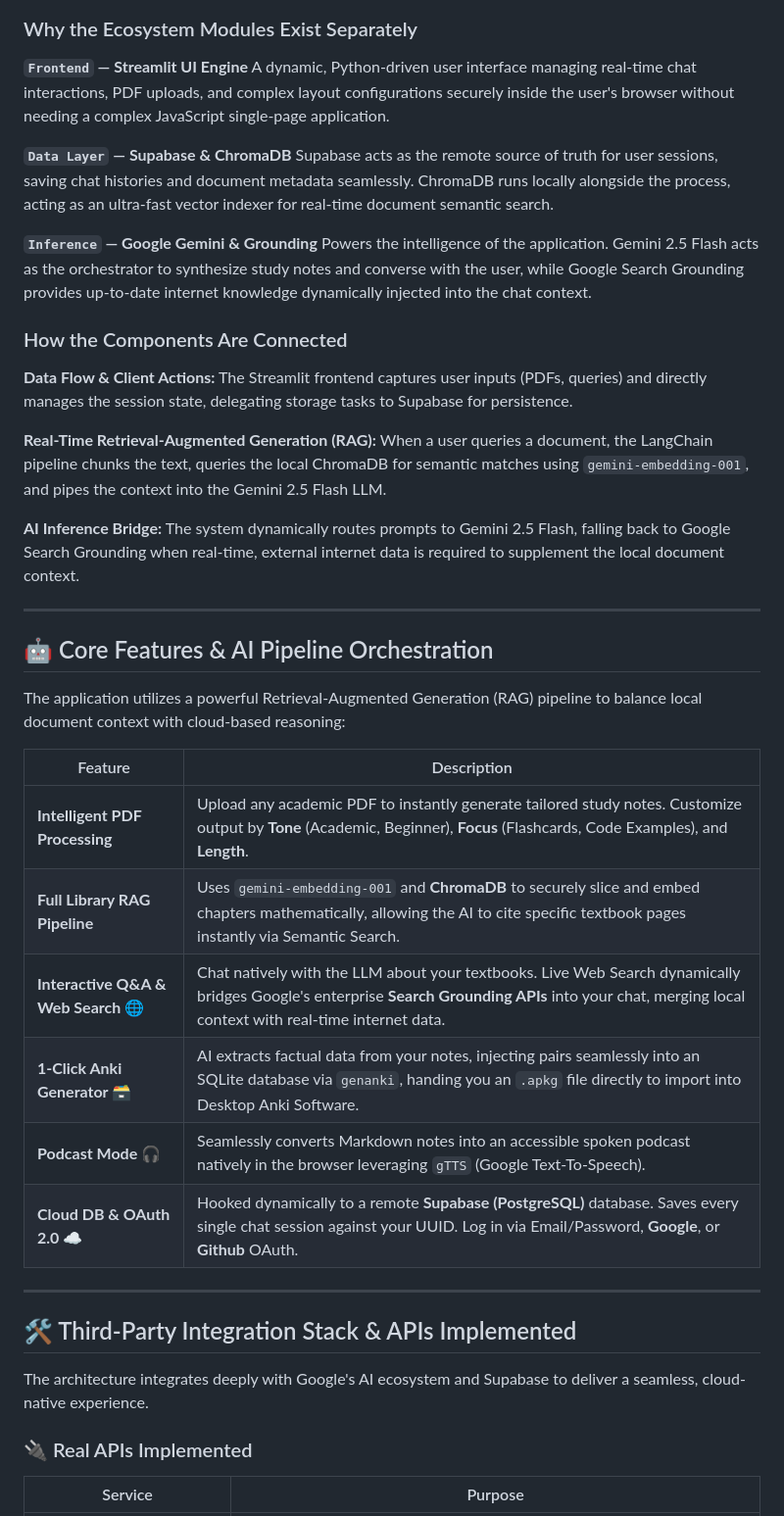
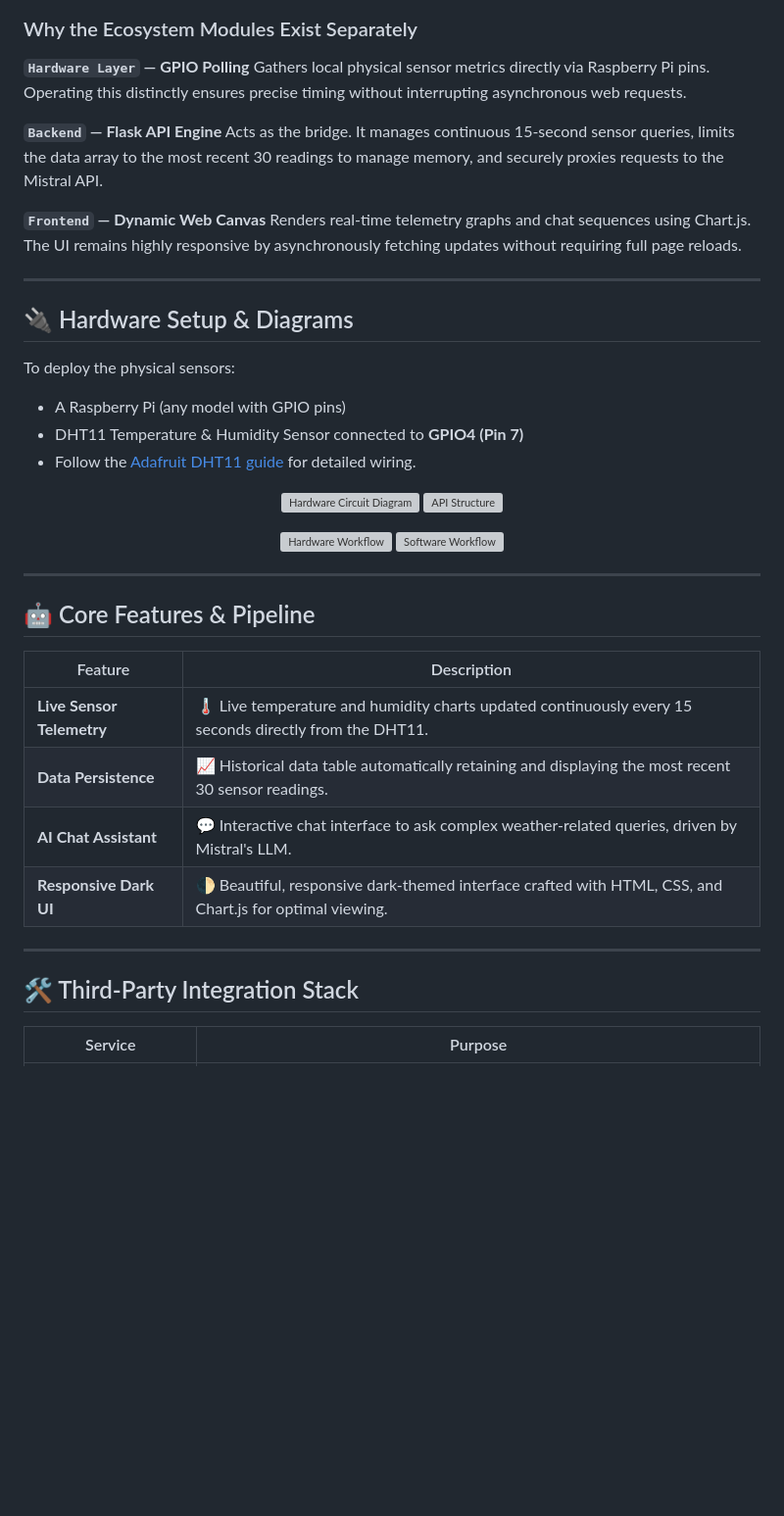
Before and after one commit to JaleedAhmad/weather-chat-dashboard, a Markdown page: README.md, the part around one of its changes. Shown at 98% size. Drawn GitHub-style; blank space fills up the shorter version; grey boxes are pictures that could not be loaded.

```diff
--- a/README.md
+++ b/README.md
@@ -94,45 +77,47 @@ graph TD
 
 ### Why the Ecosystem Modules Exist Separately
 
-**`Frontend` — Streamlit UI Engine**
-A dynamic, Python-driven user interface managing real-time chat interactions, PDF uploads, and complex layout configurations securely inside the user's browser without needing a complex JavaScript single-page application.
+**`Hardware Layer` — GPIO Polling**
+Gathers local physical sensor metrics directly via Raspberry Pi pins. Operating this distinctly ensures precise timing without interrupting asynchronous web requests.
 
-**`Data Layer` — Supabase & ChromaDB**
-Supabase acts as the remote source of truth for user sessions, saving chat histories and document metadata seamlessly. ChromaDB runs locally alongside the process, acting as an ultra-fast vector indexer for real-time document semantic search.
+**`Backend` — Flask API Engine**
+Acts as the bridge. It manages continuous 15-second sensor queries, limits the data array to the most recent 30 readings to manage memory, and securely proxies requests to the Mistral API.
 
-**`Inference` — Google Gemini & Grounding**
-Powers the intelligence of the application. Gemini 2.5 Flash acts as the orchestrator to synthesize study notes and converse with the user, while Google Search Grounding provides up-to-date internet knowledge dynamically injected into the chat context.
-
-### How the Components Are Connected
-
-**Data Flow & Client Actions:** The Streamlit frontend captures user inputs (PDFs, queries) and directly manages the session state, delegating storage tasks to Supabase for persistence.
-
-**Real-Time Retrieval-Augmented Generation (RAG):** When a user queries a document, the LangChain pipeline chunks the text, queries the local ChromaDB for semantic matches using `gemini-embedding-001`, and pipes the context into the Gemini 2.5 Flash LLM.
-
-**AI Inference Bridge:** The system dynamically routes prompts to Gemini 2.5 Flash, falling back to Google Search Grounding when real-time, external internet data is required to supplement the local document context.
+**`Frontend` — Dynamic Web Canvas**
+Renders real-time telemetry graphs and chat sequences using Chart.js. The UI remains highly responsive by asynchronously fetching updates without requiring full page reloads.
 
 ---
 
-## 🤖 Core Features & AI Pipeline Orchestration
+## 🔌 Hardware Setup & Diagrams
 
-The application utilizes a powerful Retrieval-Augmented Generation (RAG) pipeline to balance local document context with cloud-based reasoning:
+To deploy the physical sensors:
+* A Raspberry Pi (any model with GPIO pins)
+* DHT11 Temperature & Humidity Sensor connected to **GPIO4 (Pin 7)**
+* Follow the [Adafruit DHT11 guide](https://learn.adafruit.com/dht) for detailed wiring.
+
+<p align="center">
+  <img src="diagrams/hardware_circuit_diagram.png" alt="Hardware Circuit Diagram" width="45%">
+  <img src="diagrams/api_structure.png" alt="API Structure" width="45%">
+</p>
+<p align="center">
+  <img src="diagrams/hardware_workflow_weather_monitoring.png" alt="Hardware Workflow" width="45%">
+  <img src="diagrams/software_workflow_iot_system.png" alt="Software Workflow" width="45%">
+</p>
+
+---
+
+## 🤖 Core Features & Pipeline
 
 | Feature | Description |
 |-------|-------------|
-| **Intelligent PDF Processing** | Upload any academic PDF to instantly generate tailored study notes. Customize output by **Tone** (Academic, Beginner), **Focus** (Flashcards, Code Examples), and **Length**. |
-| **Full Library RAG Pipeline** | Uses `gemini-embedding-001` and **ChromaDB** to securely slice and embed chapters mathematically, allowing the AI to cite specific textbook pages instantly via Semantic Search. |
-| **Interactive Q&A & Web Search 🌐** | Chat natively with the LLM about your textbooks. Live Web Search dynamically bridges Google's enterprise **Search Grounding APIs** into your chat, merging local context with real-time internet data. |
-| **1-Click Anki Generator 🗃️** | AI extracts factual data from your notes, injecting pairs seamlessly into an SQLite database via `genanki`, handing you an `.apkg` file directly to import into Desktop Anki Software. |
-| **Podcast Mode 🎧** | Seamlessly converts Markdown notes into an accessible spoken podcast natively in the browser leveraging `gTTS` (Google Text-To-Speech). |
-| **Cloud DB & OAuth 2.0 ☁️** | Hooked dynamically to a remote **Supabase (PostgreSQL)** database. Saves every single chat session against your UUID. Log in via Email/Password, **Google**, or **Github** OAuth. |
+| **Live Sensor Telemetry** | 🌡️ Live temperature and humidity charts updated continuously every 15 seconds directly from the DHT11. |
+| **Data Persistence** | 📈 Historical data table automatically retaining and displaying the most recent 30 sensor readings. |
+| **AI Chat Assistant** | 💬 Interactive chat interface to ask complex weather-related queries, driven by Mistral's LLM. |
+| **Responsive Dark UI** | 🌓 Beautiful, responsive dark-themed interface crafted with HTML, CSS, and Chart.js for optimal viewing. |
 
 ---
 
-## 🛠️ Third-Party Integration Stack & APIs Implemented
-
-The architecture integrates deeply with Google's AI ecosystem and Supabase to deliver a seamless, cloud-native experience.
-
-### 🔌 Real APIs Implemented
+## 🛠️ Third-Party Integration Stack
 
 | Service | Purpose |
 |---------|---------|
```
Also changed, not shown: other parts of README.md (+83 -127 lines).
